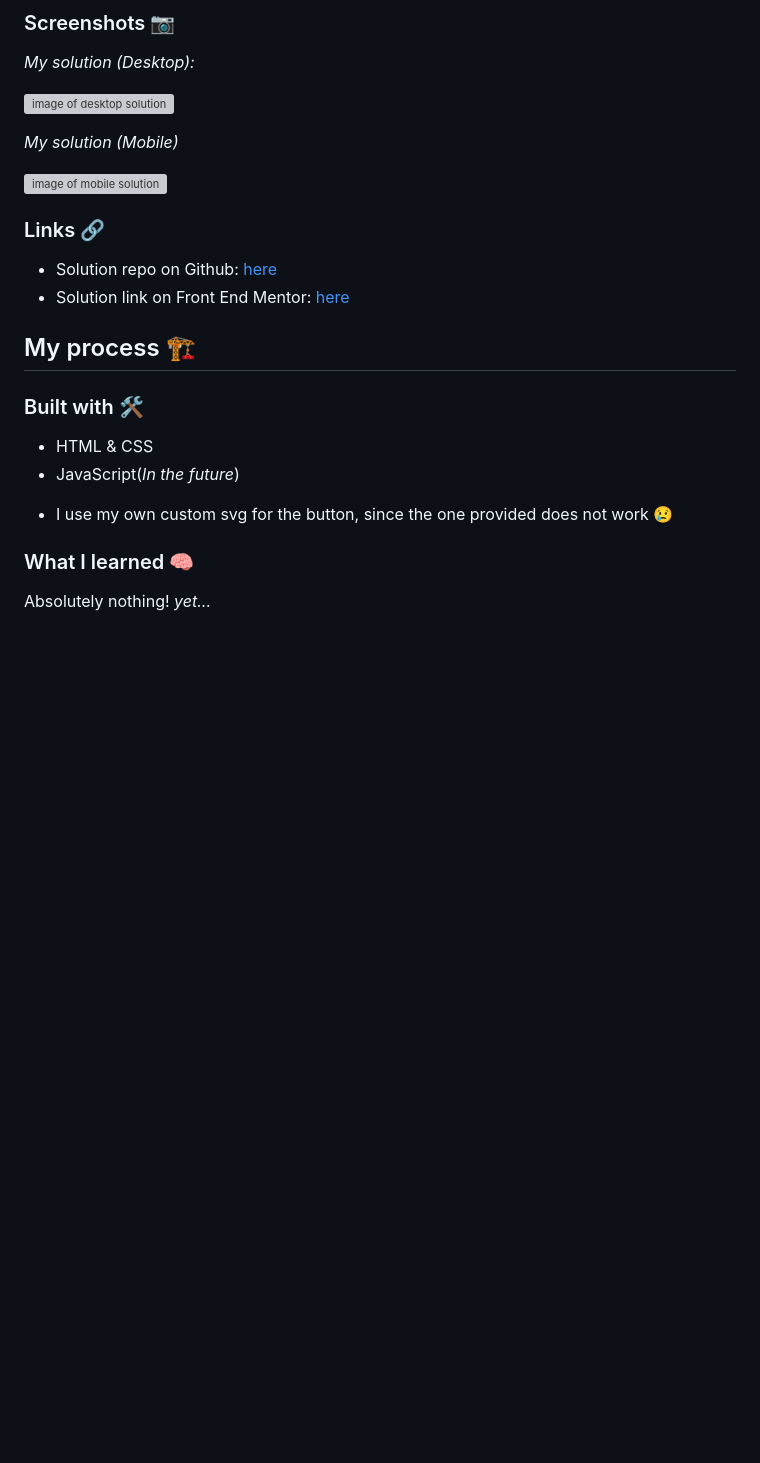
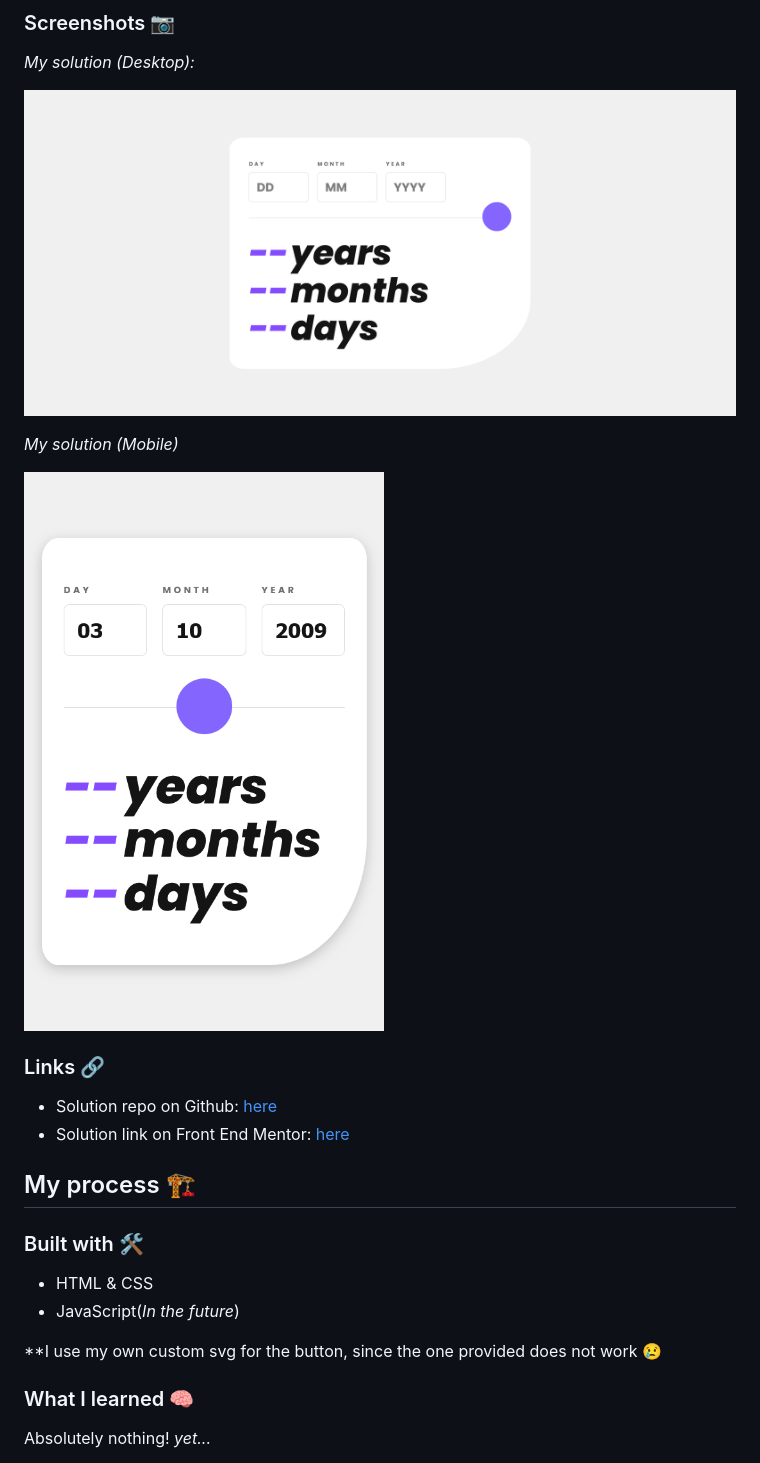
Before and after one commit to BeanyTheCoder/age-calculator-app-main, a Markdown page: README.md, the part around the change. GitHub-like rendering; pictures changed too: readme-images/desktop.png; blank space fills up the shorter version; grey boxes are pictures that could not be loaded.

```diff
--- a/README.md
+++ b/README.md
@@ -44,11 +44,12 @@ I hope to add js functionality in the future, but for now, here's the plain html
 
 _My solution (Desktop):_
 
-![image of desktop solution](image.png)
+
+![image of desktop solution](./readme-images/desktop.png)
 
 _My solution (Mobile)_
 
-![image of mobile solution](image-1.png)
+![image of mobile solution](./readme-images/mobile.png)
 
 ### Links 🔗
 
@@ -62,7 +63,8 @@ _My solution (Mobile)_
 - HTML & CSS
 - JavaScript(_In the future_)
 
-* I use my own custom svg for the button, since the one provided does not work 😢
+
+**I use my own custom svg for the button, since the one provided does not work 😢
 
 ### What I learned 🧠
 
```
